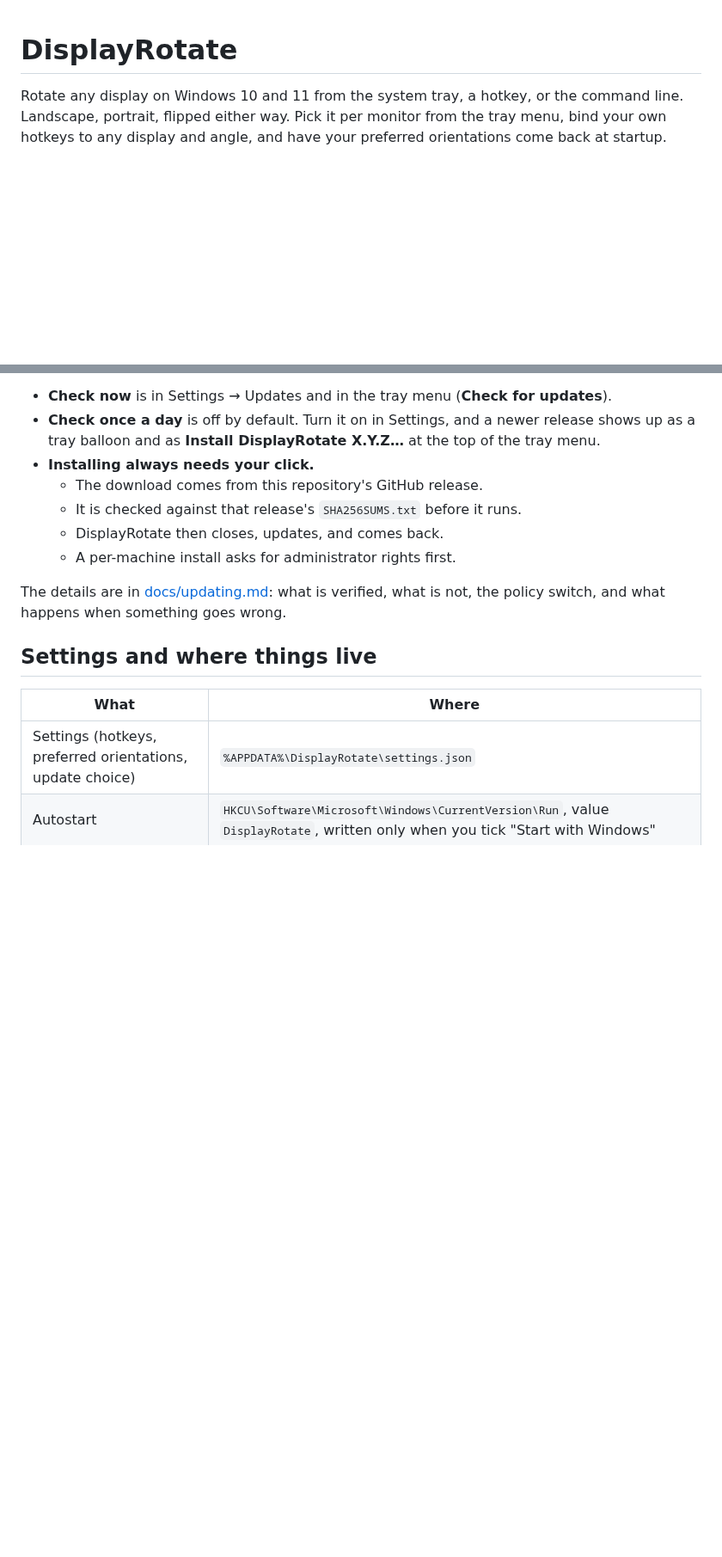
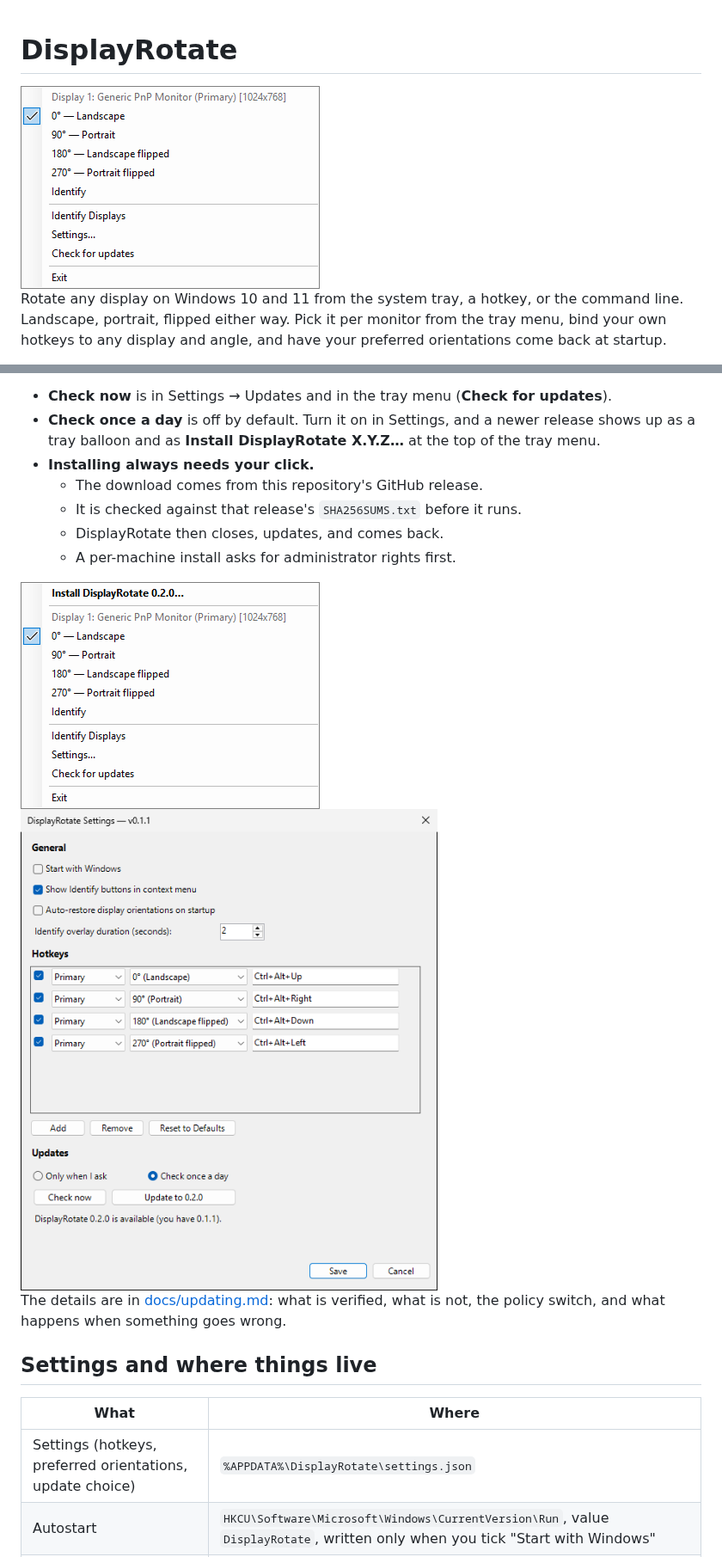
Before and after one commit to phoen-ix/displayRotate, a Markdown page: README.md, 2 parts joined by grey strips. Shown at 86% size. Rendered like a GitHub page; pictures changed too: docs/screenshots/settings-update.png (added), docs/screenshots/tray-menu-update.png (added), docs/screenshots/tray-menu.png (added); blank space fills up the shorter version.

```diff
--- a/README.md
+++ b/README.md
@@ -1,4 +1,6 @@
 # DisplayRotate
+
+<img src="docs/screenshots/tray-menu.png" alt="The DisplayRotate tray menu: display 1 with its resolution and four orientations, Identify, Settings..., Check for updates and Exit">
 
 Rotate any display on Windows 10 and 11 from the system tray, a hotkey, or the command line.
 Landscape, portrait, flipped either way. Pick it per monitor from the tray menu, bind your own
@@ -111,6 +115,9 @@ installer over the old one. That installer keeps your scope, your folder and you
   - It is checked against that release's `SHA256SUMS.txt` before it runs.
   - DisplayRotate then closes, updates, and comes back.
   - A per-machine install asks for administrator rights first.
+
+<img src="docs/screenshots/tray-menu-update.png" alt="The tray menu with Install DisplayRotate 0.2.0… in bold at the top" align="top">
+<img src="docs/screenshots/settings-update.png" alt="The Settings dialog after a check found a newer release: an Update to 0.2.0 button and the status line" align="top">
 
 The details are in [docs/updating.md](docs/updating.md): what is verified, what is not, the policy switch, and
 what happens when something goes wrong.
```
Also changed, not shown: other parts of README.md (+17 -0 lines), docs/screenshots/README.md (added, +40 -0 lines), docs/screenshots/identify-overlay.png (added), docs/screenshots/settings.png (added), 2 other files.
